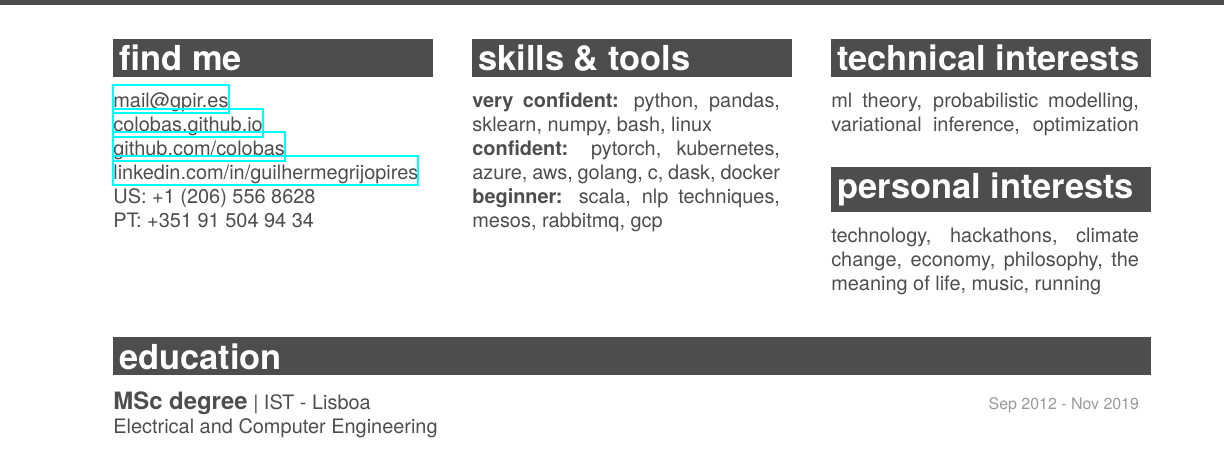
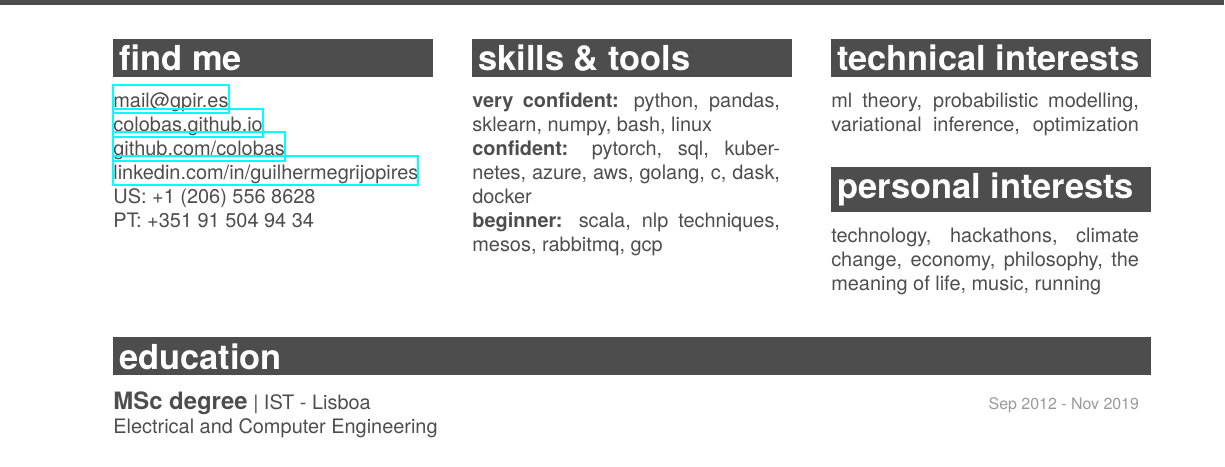
Before and after one commit to colobas/resume, a LaTeX CV (cv.tex): part of page 1 of 2, cut so that both start at the same text. Compiled offline with XeLaTeX; a missing font is replaced by an installed copy or a similar font.

Commit message:
added sql

```diff
--- a/cv.tex
+++ b/cv.tex
@@ -20,7 +20,7 @@
 \section{skills \& tools}
   \vspace{7pt}
   \textbf{very confident:} python, pandas, sklearn, numpy, bash, linux\\
-  \textbf{confident:} pytorch, kubernetes, azure, aws, golang, c, dask, docker\\
+  \textbf{confident:} pytorch, sql, kubernetes, azure, aws, golang, c, dask, docker\\
   \textbf{beginner:} scala, nlp techniques, mesos, rabbitmq, gcp%
 \end{minipage}
 \hfill
```
